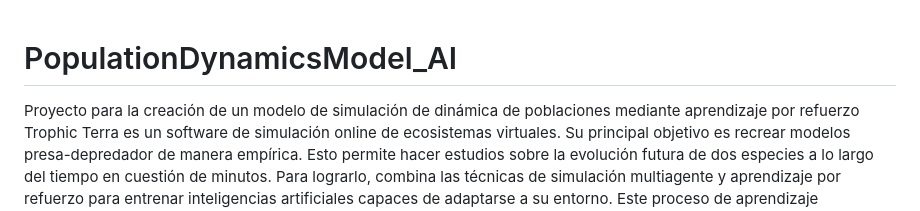
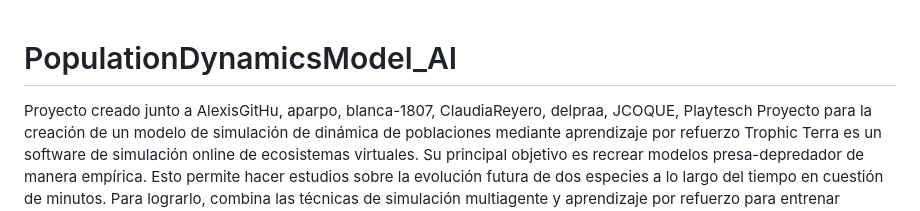
Before and after one commit to dlleyda/PopulationDynamics, a Markdown page: README.md, the part around the change. Drawn GitHub-style.

```diff
--- a/README.md
+++ b/README.md
@@ -1,4 +1,5 @@
 # PopulationDynamicsModel_AI
+Proyecto creado junto a AlexisGitHu, aparpo, blanca-1807, ClaudiaReyero, delpraa, JCOQUE, Playtesch
 Proyecto para la creación de un modelo de simulación de dinámica de poblaciones mediante aprendizaje por refuerzo
 Trophic Terra es un software de simulación online de ecosistemas virtuales. Su principal objetivo es recrear modelos presa-depredador de manera empírica. Esto permite hacer estudios sobre la evolución futura de dos especies a lo largo del tiempo en cuestión de minutos.  Para lograrlo, combina las técnicas de simulación multiagente y aprendizaje por refuerzo para entrenar inteligencias artificiales capaces de adaptarse a su entorno. Este proceso de aprendizaje automático se muestra de manera gráfica continuamente, lo que hace que Trophic Terra sea también una herramienta visual para entender el funcionamiento del aprendizaje por refuerzo.
 Algunas de las herramientas que podrás encontrar en la página son:
```
